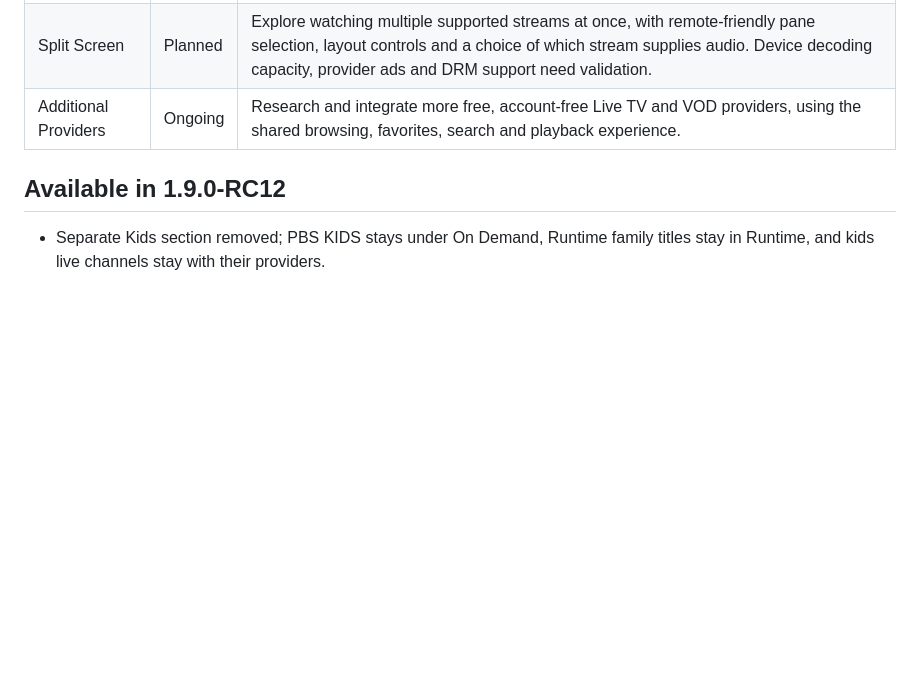
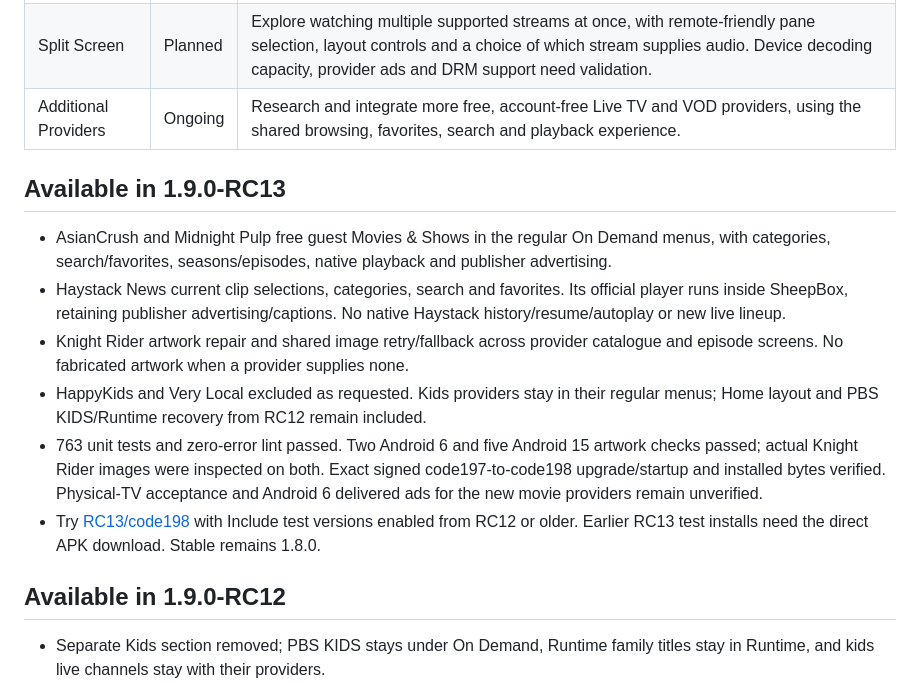
Before and after one commit to sheepman90s/sheepbox-releases, a Markdown page: ROADMAP.md, the part around the change. Drawn GitHub-style; blank space fills up the shorter version.

```diff
--- a/ROADMAP.md
+++ b/ROADMAP.md
@@ -7,6 +7,15 @@ Planned work after stable [1.8.0](https://github.com/sheepman90s/sheepbox-releas
 | Closed Captioning | Planned | Consistent caption controls across Live TV and On Demand, language/track selection, and saved preferences where providers supply supported captions. Existing provider subtitle support will be extended into a consistent experience. |
 | Split Screen | Planned | Explore watching multiple supported streams at once, with remote-friendly pane selection, layout controls and a choice of which stream supplies audio. Device decoding capacity, provider ads and DRM support need validation. |
 | Additional Providers | Ongoing | Research and integrate more free, account-free Live TV and VOD providers, using the shared browsing, favorites, search and playback experience. |
+
+## Available in 1.9.0-RC13
+
+- AsianCrush and Midnight Pulp free guest Movies & Shows in the regular On Demand menus, with categories, search/favorites, seasons/episodes, native playback and publisher advertising.
+- Haystack News current clip selections, categories, search and favorites. Its official player runs inside SheepBox, retaining publisher advertising/captions. No native Haystack history/resume/autoplay or new live lineup.
+- Knight Rider artwork repair and shared image retry/fallback across provider catalogue and episode screens. No fabricated artwork when a provider supplies none.
+- HappyKids and Very Local excluded as requested. Kids providers stay in their regular menus; Home layout and PBS KIDS/Runtime recovery from RC12 remain included.
+- 763 unit tests and zero-error lint passed. Two Android 6 and five Android 15 artwork checks passed; actual Knight Rider images were inspected on both. Exact signed code197-to-code198 upgrade/startup and installed bytes verified. Physical-TV acceptance and Android 6 delivered ads for the new movie providers remain unverified.
+- Try [RC13/code198](https://github.com/sheepman90s/sheepbox-releases/releases/tag/v1.9.0-RC13) with Include test versions enabled from RC12 or older. Earlier RC13 test installs need the direct APK download. Stable remains 1.8.0.
 
 ## Available in 1.9.0-RC12
 
```
Also changed, not shown: PROVIDERS.md (+4 -1 lines), README.md (+5 -4 lines), docs/screenshot-knight-rider-rc13.png (added), 2 other files.
